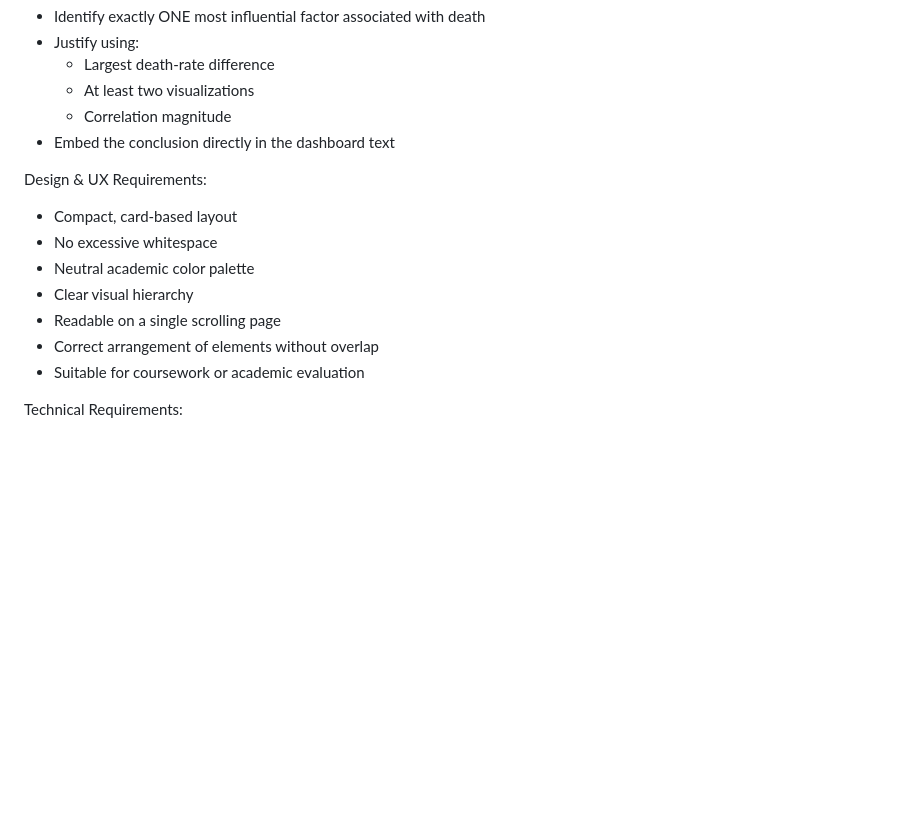
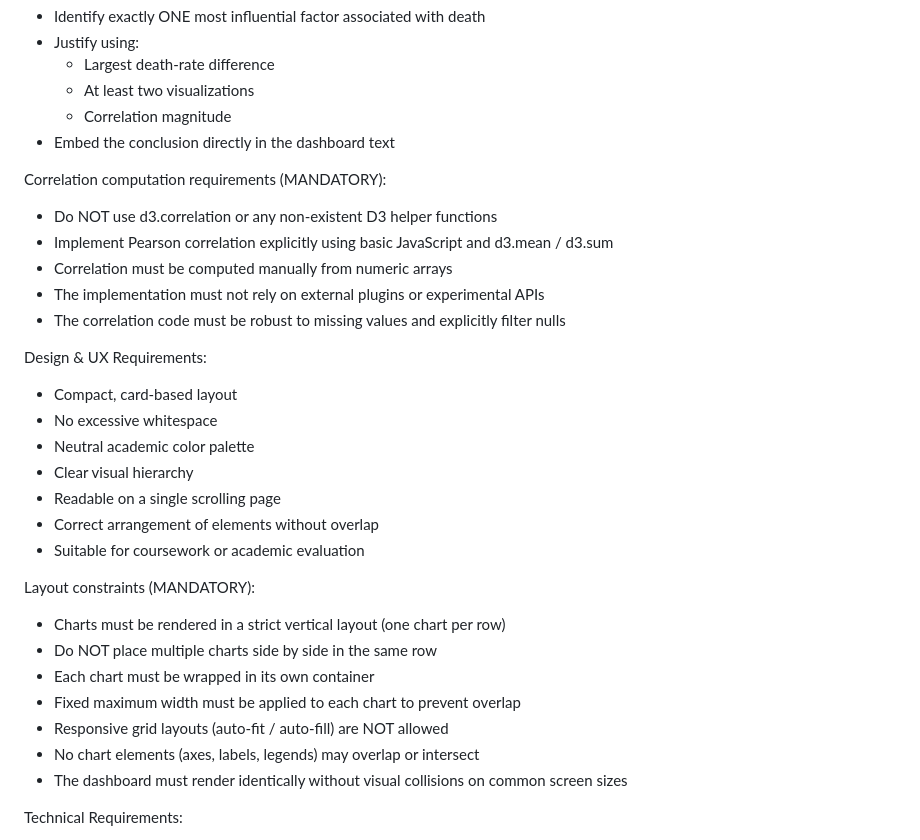
Before and after one commit to eamoroz/basb-nndl, a Markdown page: HW1/README.md, the part around the change. Drawn GitHub-style; blank space fills up the shorter version.

```diff
--- a/HW1/README.md
+++ b/HW1/README.md
@@ -77,6 +77,13 @@ Dashboard Structure (MANDATORY):
   - Correlation magnitude
 - Embed the conclusion directly in the dashboard text
 
+Correlation computation requirements (MANDATORY):
+- Do NOT use d3.correlation or any non-existent D3 helper functions
+- Implement Pearson correlation explicitly using basic JavaScript and d3.mean / d3.sum
+- Correlation must be computed manually from numeric arrays
+- The implementation must not rely on external plugins or experimental APIs
+- The correlation code must be robust to missing values and explicitly filter nulls
+
 Design & UX Requirements:
 - Compact, card-based layout
 - No excessive whitespace
@@ -85,6 +92,15 @@ Design & UX Requirements:
 - Readable on a single scrolling page
 - Correct arrangement of elements without overlap
 - Suitable for coursework or academic evaluation
+
+Layout constraints (MANDATORY):
+- Charts must be rendered in a strict vertical layout (one chart per row)
+- Do NOT place multiple charts side by side in the same row
+- Each chart must be wrapped in its own container
+- Fixed maximum width must be applied to each chart to prevent overlap
+- Responsive grid layouts (auto-fit / auto-fill) are NOT allowed
+- No chart elements (axes, labels, legends) may overlap or intersect
+- The dashboard must render identically without visual collisions on common screen sizes
 
 Technical Requirements:
 - Static web application
```
